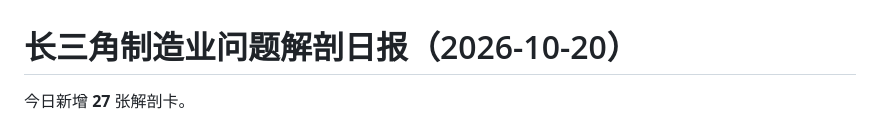
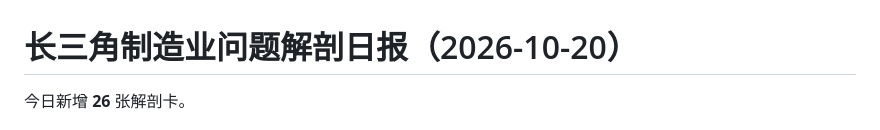
Before and after one commit to tedvong894/yrd-mfg-intel, a Markdown page: daily_report_2026-10-20.md, the part around one of its changes. Rendered like a GitHub page.

Commit message:
deploy: update daily_report_2026-10-20.md

```diff
--- a/daily_report_2026-10-20.md
+++ b/daily_report_2026-10-20.md
@@ -1,5 +1,5 @@
 # 长三角制造业问题解剖日报（2026-10-20）
 
-今日新增 **27** 张解剖卡。
+今日新增 **26** 张解剖卡。
 
 
```
Also changed, not shown: other parts of daily_report_2026-10-20.md (+1 -7 lines).
